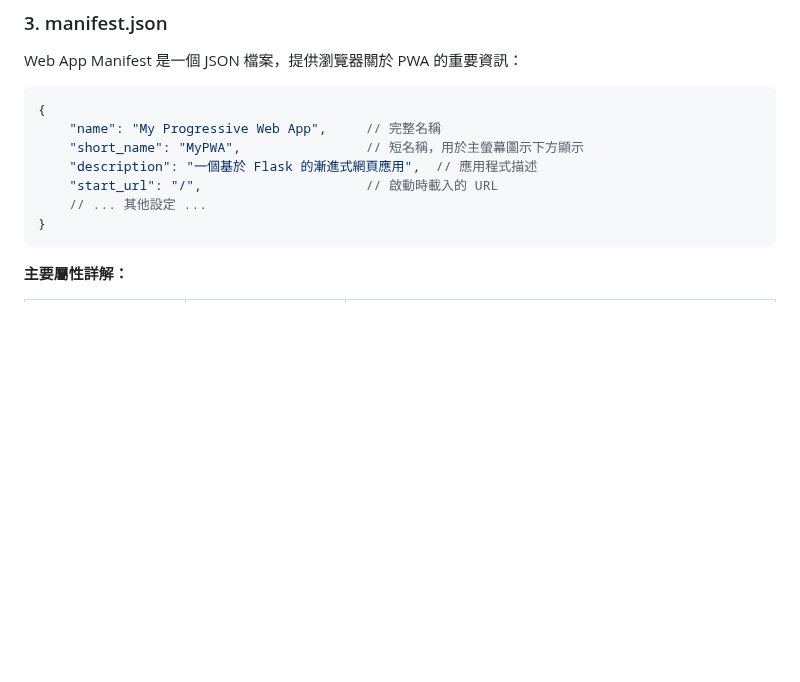
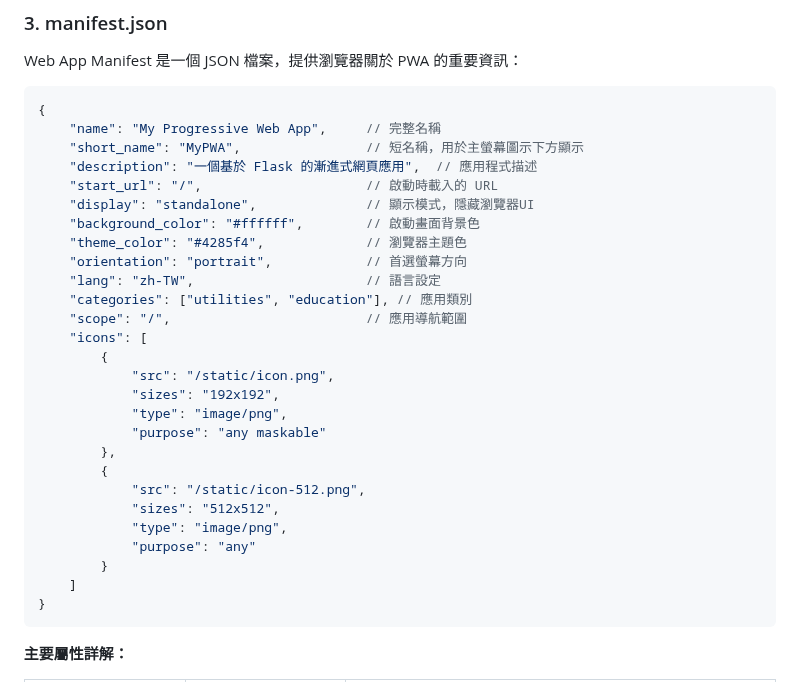
Before and after one commit to ArnoldChen0601/BASIC-PWA, a Markdown page: README.md, the part around the change. Rendered like a GitHub page; blank space fills up the shorter version.

````diff
--- a/README.md
+++ b/README.md
@@ -96,7 +96,27 @@ Web App Manifest 是一個 JSON 檔案，提供瀏覽器關於 PWA 的重要資
     "short_name": "MyPWA",                // 短名稱，用於主螢幕圖示下方顯示
     "description": "一個基於 Flask 的漸進式網頁應用",  // 應用程式描述
     "start_url": "/",                     // 啟動時載入的 URL
-    // ... 其他設定 ...
+    "display": "standalone",              // 顯示模式，隱藏瀏覽器UI
+    "background_color": "#ffffff",        // 啟動畫面背景色
+    "theme_color": "#4285f4",             // 瀏覽器主題色
+    "orientation": "portrait",            // 首選螢幕方向
+    "lang": "zh-TW",                      // 語言設定
+    "categories": ["utilities", "education"], // 應用類別
+    "scope": "/",                         // 應用導航範圍
+    "icons": [
+        {
+            "src": "/static/icon.png",
+            "sizes": "192x192",
+            "type": "image/png",
+            "purpose": "any maskable"
+        },
+        {
+            "src": "/static/icon-512.png",
+            "sizes": "512x512",
+            "type": "image/png",
+            "purpose": "any"
+        }
+    ]
 }
 ```
 
````
